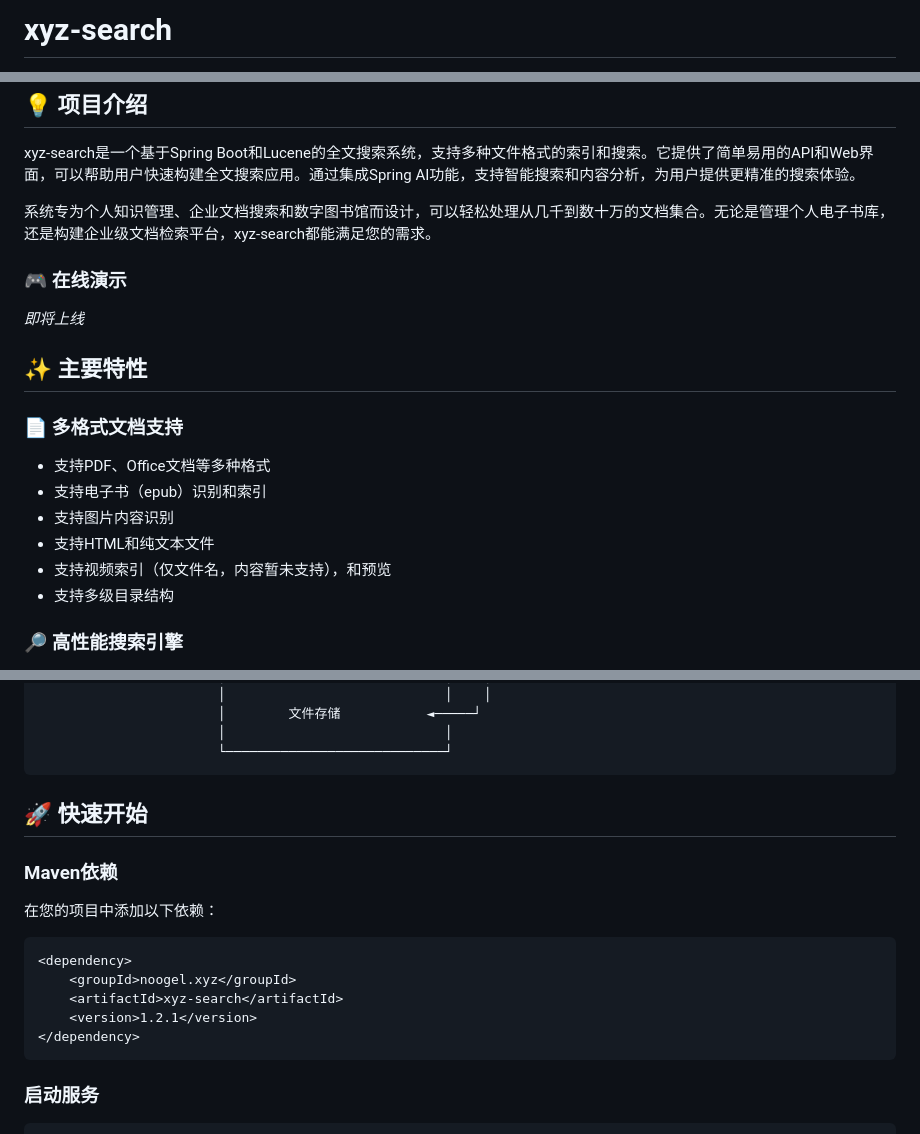
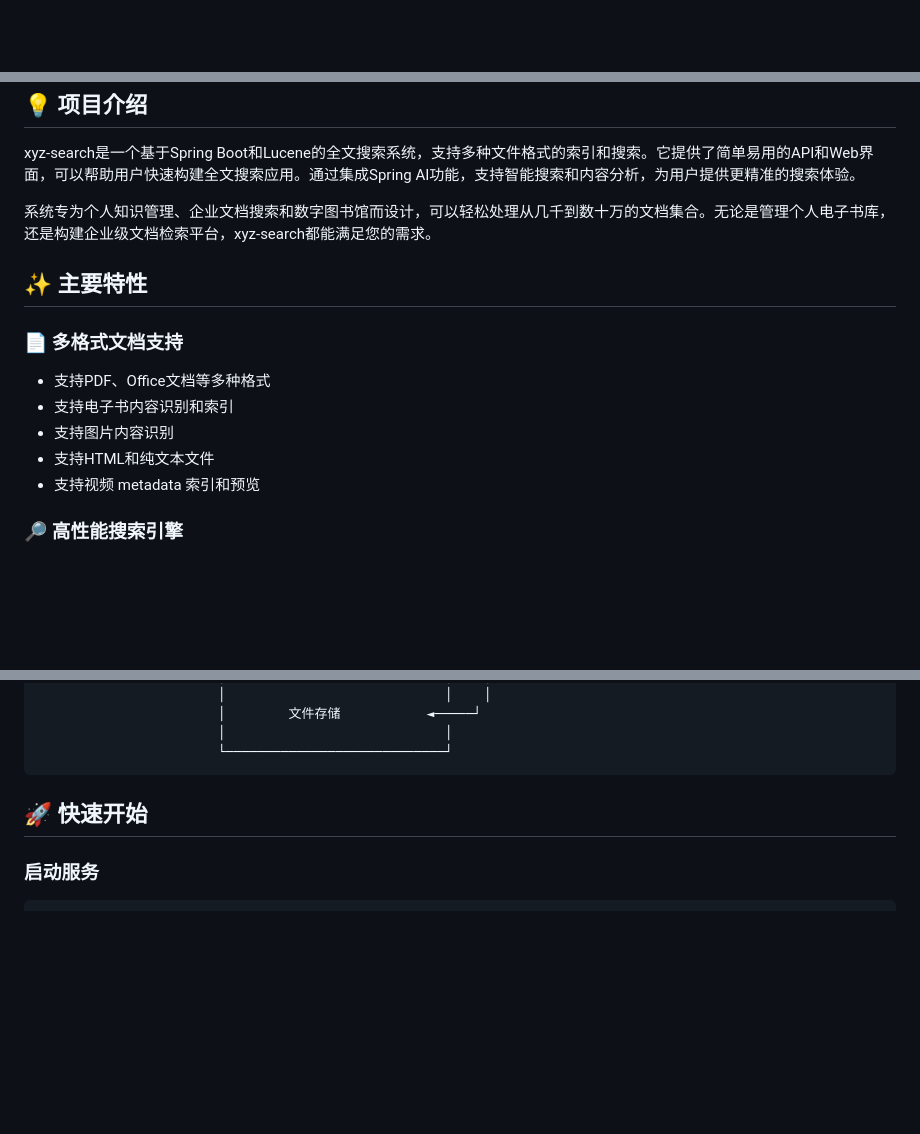
Before and after one commit to noogel/xyz-search, a Markdown page: README.md, 3 parts joined by grey strips. Drawn GitHub-style; blank space fills up the shorter version.

````diff
--- a/README.md
+++ b/README.md
@@ -1,2 +1,2 @@
-# xyz-search
+<div align="center">
 
@@ -28,19 +28,14 @@ xyz-search是一个基于Spring Boot和Lucene的全文搜索系统，支持多
 
 系统专为个人知识管理、企业文档搜索和数字图书馆而设计，可以轻松处理从几千到数十万的文档集合。无论是管理个人电子书库，还是构建企业级文档检索平台，xyz-search都能满足您的需求。
 
-### 🎮 在线演示
-
-*即将上线*
-
 ## ✨ 主要特性
 
 ### 📄 多格式文档支持
 * 支持PDF、Office文档等多种格式
-* 支持电子书（epub）识别和索引
+* 支持电子书内容识别和索引
 * 支持图片内容识别
 * 支持HTML和纯文本文件
-* 支持视频索引（仅文件名，内容暂未支持），和预览
-* 支持多级目录结构
+* 支持视频 metadata 索引和预览
 
 ### 🔎 高性能搜索引擎
 * 基于Lucene的高效索引和检索
@@ -106,18 +101,6 @@ xyz-search是一个基于Spring Boot和Lucene的全文搜索系统，支持多
 
 ## 🚀 快速开始
 
-### Maven依赖
-
-在您的项目中添加以下依赖：
-
-```xml
-<dependency>
-    <groupId>noogel.xyz</groupId>
-    <artifactId>xyz-search</artifactId>
-    <version>1.2.1</version>
-</dependency>
-```
-
 ### 启动服务
 
 ```bash
````
Also changed, not shown: other parts of README.md (+80 -67 lines).
